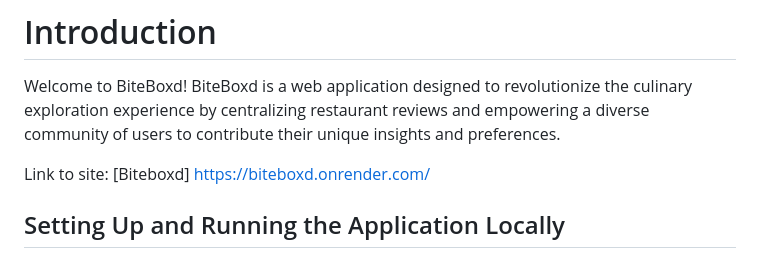
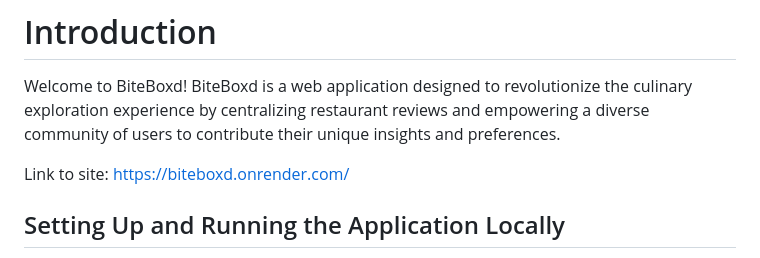
Before and after one commit to rogercnyn/ccapdev-biteboxd, a Markdown page: README.md, the part around the change. GitHub-like rendering.

```diff
--- a/README.md
+++ b/README.md
@@ -2,7 +2,7 @@
 
 Welcome to BiteBoxd! BiteBoxd is a web application designed to revolutionize the culinary exploration experience by centralizing restaurant reviews and empowering a diverse community of users to contribute their unique insights and preferences.
 
-Link to site: [Biteboxd] https://biteboxd.onrender.com/
+Link to site: https://biteboxd.onrender.com/
 
 ## Setting Up and Running the Application Locally
 
```
